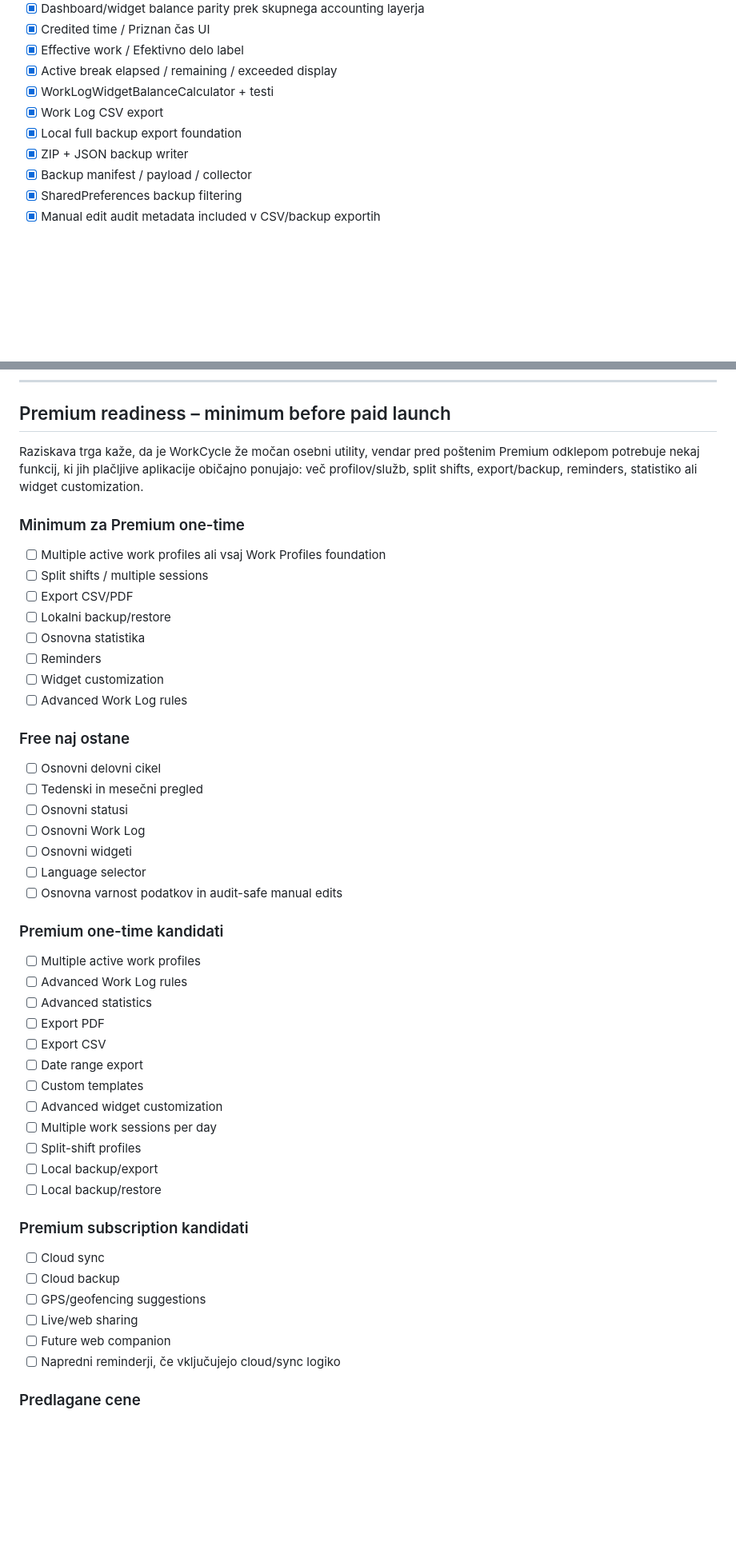
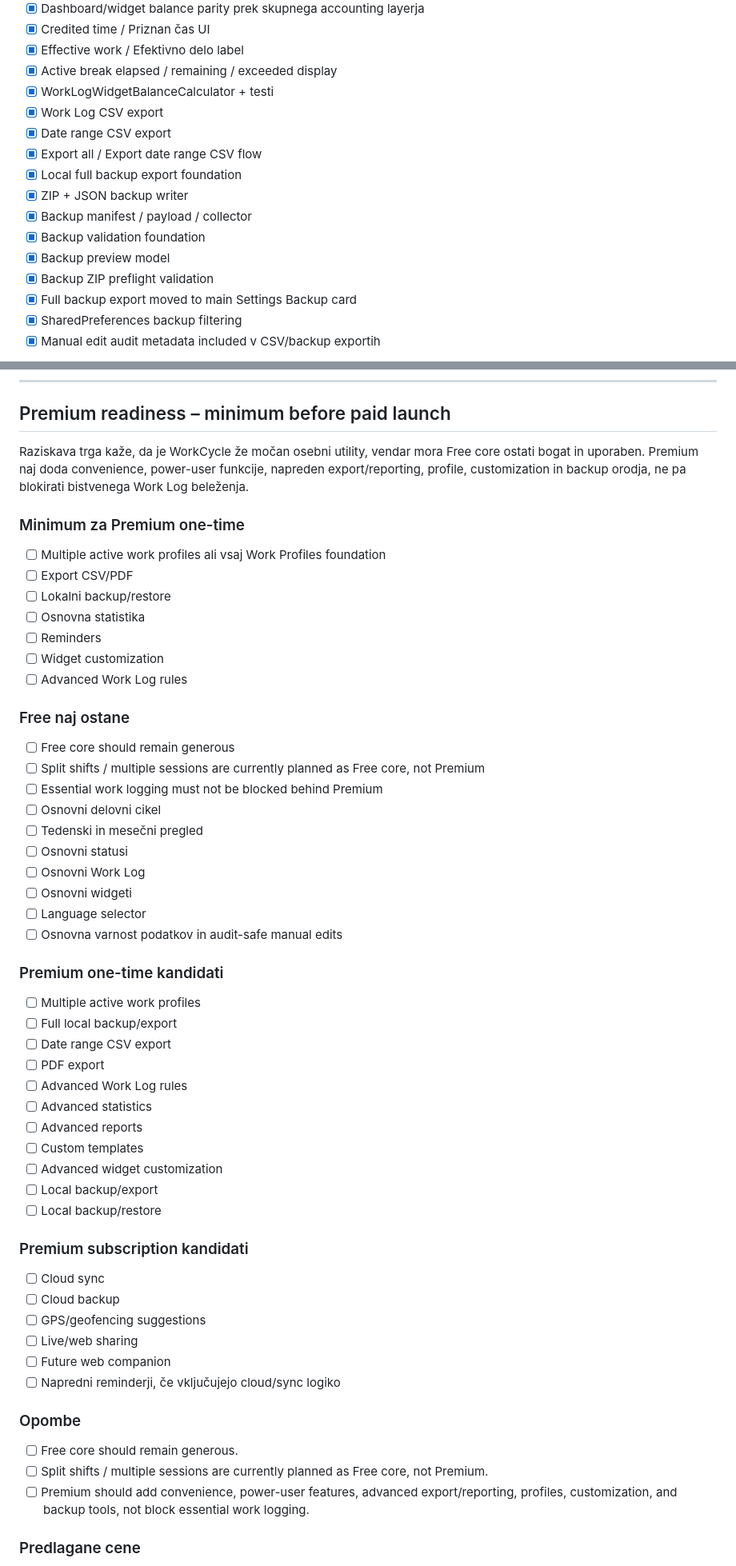
Before and after one commit to andrazpoje/ABWorkdayWidget, a Markdown page: ROADMAP.md, 2 parts joined by grey strips. Shown at 80% size. Rendered like a GitHub page; blank space fills up the shorter version.

Commit message:
Update premium roadmap for generous free core

```diff
--- a/ROADMAP.md
+++ b/ROADMAP.md
@@ -57,9 +57,15 @@ v2.9 je bila foundations / cleanup verzija. Namen je bil stabilizirati aplikacij
 - [x] Active break elapsed / remaining / exceeded display
 - [x] WorkLogWidgetBalanceCalculator + testi
 - [x] Work Log CSV export
+- [x] Date range CSV export
+- [x] Export all / Export date range CSV flow
 - [x] Local full backup export foundation
 - [x] ZIP + JSON backup writer
 - [x] Backup manifest / payload / collector
+- [x] Backup validation foundation
+- [x] Backup preview model
+- [x] Backup ZIP preflight validation
+- [x] Full backup export moved to main Settings Backup card
 - [x] SharedPreferences backup filtering
 - [x] Manual edit audit metadata included v CSV/backup exportih
 
@@ -345,12 +365,11 @@ Ni še implementirano za Work Log setup.
 
 ## Premium readiness – minimum before paid launch
 
-Raziskava trga kaže, da je WorkCycle že močan osebni utility, vendar pred poštenim Premium odklepom potrebuje nekaj funkcij, ki jih plačljive aplikacije običajno ponujajo: več profilov/služb, split shifts, export/backup, reminders, statistiko ali widget customization.
+Raziskava trga kaže, da je WorkCycle že močan osebni utility, vendar mora Free core ostati bogat in uporaben. Premium naj doda convenience, power-user funkcije, napreden export/reporting, profile, customization in backup orodja, ne pa blokirati bistvenega Work Log beleženja.
 
 ### Minimum za Premium one-time
 
 - [ ] Multiple active work profiles ali vsaj Work Profiles foundation
-- [ ] Split shifts / multiple sessions
 - [ ] Export CSV/PDF
 - [ ] Lokalni backup/restore
 - [ ] Osnovna statistika
@@ -360,6 +379,9 @@ Raziskava trga kaže, da je WorkCycle že močan osebni utility, vendar pred po
 
 ### Free naj ostane
 
+- [ ] Free core should remain generous
+- [ ] Split shifts / multiple sessions are currently planned as Free core, not Premium
+- [ ] Essential work logging must not be blocked behind Premium
 - [ ] Osnovni delovni cikel
 - [ ] Tedenski in mesečni pregled
 - [ ] Osnovni statusi
@@ -371,15 +393,14 @@ Raziskava trga kaže, da je WorkCycle že močan osebni utility, vendar pred po
 ### Premium one-time kandidati
 
 - [ ] Multiple active work profiles
+- [ ] Full local backup/export
+- [ ] Date range CSV export
+- [ ] PDF export
 - [ ] Advanced Work Log rules
 - [ ] Advanced statistics
-- [ ] Export PDF
-- [ ] Export CSV
-- [ ] Date range export
+- [ ] Advanced reports
 - [ ] Custom templates
 - [ ] Advanced widget customization
-- [ ] Multiple work sessions per day
-- [ ] Split-shift profiles
 - [ ] Local backup/export
 - [ ] Local backup/restore
 
@@ -391,6 +412,12 @@ Raziskava trga kaže, da je WorkCycle že močan osebni utility, vendar pred po
 - [ ] Live/web sharing
 - [ ] Future web companion
 - [ ] Napredni reminderji, če vključujejo cloud/sync logiko
+
+### Opombe
+
+- [ ] Free core should remain generous.
+- [ ] Split shifts / multiple sessions are currently planned as Free core, not Premium.
+- [ ] Premium should add convenience, power-user features, advanced export/reporting, profiles, customization, and backup tools, not block essential work logging.
 
 ### Predlagane cene
 
```
Also changed, not shown: other parts of ROADMAP.md (+17 -3 lines).
